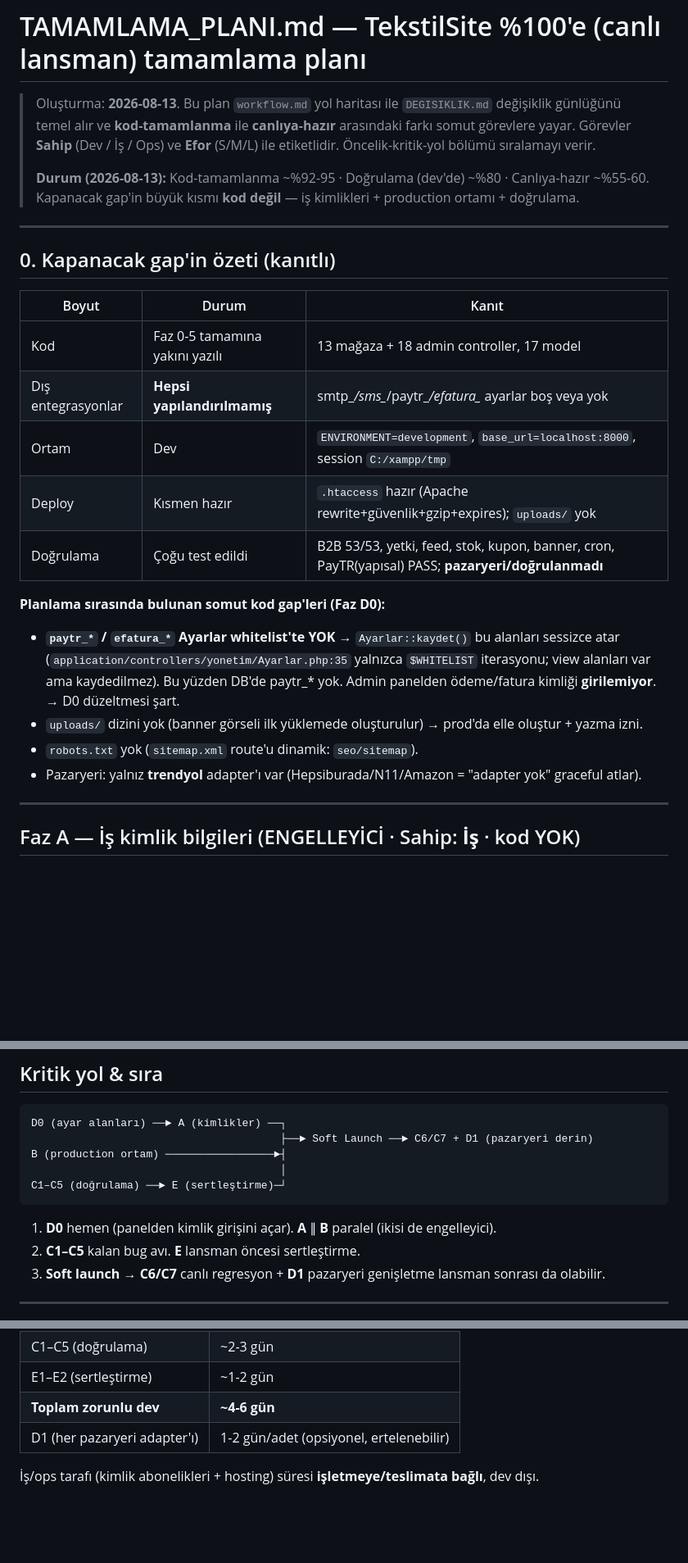
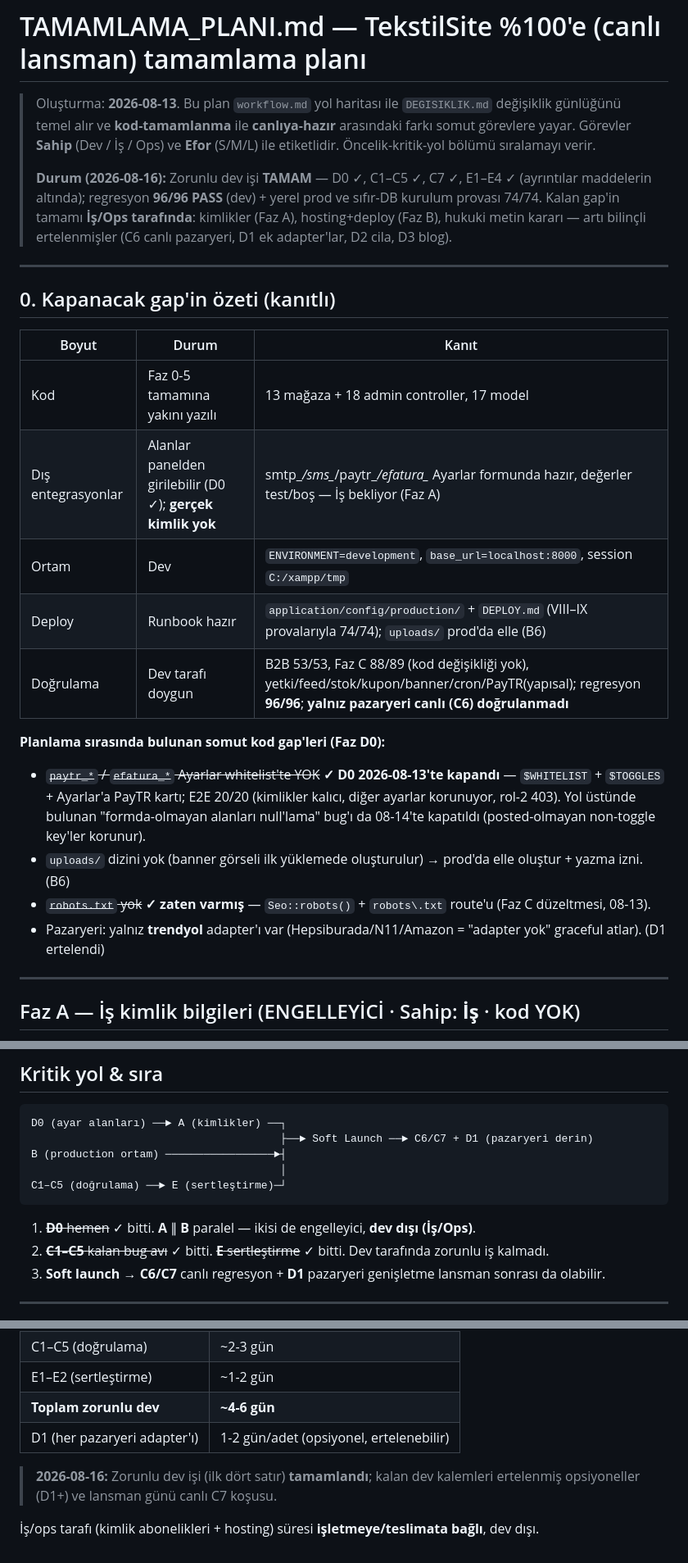
Before and after one commit to MuhammedAli5775/TekstilSite, a Markdown page: TAMAMLAMA_PLANI.md, 3 parts joined by grey strips. Shown at 82% size. Drawn GitHub-style; blank space fills up the shorter version.

Commit message:
TAMAMLAMA_PLANI durumu 2026-08-16'ya çekildi: zorunlu dev işi TAMAM (D0/C1-C5/C7/E ✓, regresyon 96/96)
- Durum satırı + özet tablo gerçeğe göre güncellendi (prod/sıfır-DB provaları, Faz C 88/89)
- C1-C5 ve D0'a ✓ kanıt satırları; C7 72→96/96; bayi-onay açık bulgusu çözüldü olarak işlendi
- Kapsam notu: bayi faturalar/bakiye self-servisi inşa edilmedi (DoD dışı — ihtiyaç halinde yeni iş)
- Kritik yol: kalan engelleyiciler yalnız İş (Faz A) + Ops (Faz B)

Co-Authored-By: Claude Opus 4.8 (1M context) <noreply@anthropic.com>

````diff
--- a/TAMAMLAMA_PLANI.md
+++ b/TAMAMLAMA_PLANI.md
@@ -5,8 +5,11 @@
 > farkı somut görevlere yayar. Görevler **Sahip** (Dev / İş / Ops) ve **Efor** (S/M/L) ile
 > etiketlidir. Öncelik-kritik-yol bölümü sıralamayı verir.
 >
-> **Durum (2026-08-13):** Kod-tamamlanma ~%92-95 · Doğrulama (dev'de) ~%80 · Canlıya-hazır ~%55-60.
-> Kapanacak gap'in büyük kısmı **kod değil** — iş kimlikleri + production ortamı + doğrulama.
+> **Durum (2026-08-16):** Zorunlu dev işi **TAMAM** — D0 ✓, C1–C5 ✓, C7 ✓, E1–E4 ✓
+> (ayrıntılar maddelerin altında); regresyon **96/96 PASS** (dev) + yerel prod ve
+> sıfır-DB kurulum provası 74/74. Kalan gap'in tamamı **İş/Ops tarafında**: kimlikler
+> (Faz A), hosting+deploy (Faz B), hukuki metin kararı — artı bilinçli ertelenmişler
+> (C6 canlı pazaryeri, D1 ek adapter'lar, D2 cila, D3 blog).
 
 ---
 
@@ -15,19 +18,19 @@
 | Boyut | Durum | Kanıt |
 |---|---|---|
 | Kod | Faz 0-5 tamamına yakını yazılı | 13 mağaza + 18 admin controller, 17 model |
-| Dış entegrasyonlar | **Hepsi yapılandırılmamış** | smtp_*/sms_*/paytr_*/efatura_* ayarlar boş veya yok |
+| Dış entegrasyonlar | Alanlar panelden girilebilir (D0 ✓); **gerçek kimlik yok** | smtp_*/sms_*/paytr_*/efatura_* Ayarlar formunda hazır, değerler test/boş — İş bekliyor (Faz A) |
 | Ortam | Dev | `ENVIRONMENT=development`, `base_url=localhost:8000`, session `C:/xampp/tmp` |
-| Deploy | Kısmen hazır | `.htaccess` hazır (Apache rewrite+güvenlik+gzip+expires); `uploads/` yok |
-| Doğrulama | Çoğu test edildi | B2B 53/53, yetki, feed, stok, kupon, banner, cron, PayTR(yapısal) PASS; **pazaryeri/doğrulanmadı** |
+| Deploy | Runbook hazır | `application/config/production/` + `DEPLOY.md` (VIII–IX provalarıyla 74/74); `uploads/` prod'da elle (B6) |
+| Doğrulama | Dev tarafı doygun | B2B 53/53, Faz C 88/89 (kod değişikliği yok), yetki/feed/stok/kupon/banner/cron/PayTR(yapısal); regresyon **96/96**; **yalnız pazaryeri canlı (C6) doğrulanmadı** |
 
 **Planlama sırasında bulunan somut kod gap'leri (Faz D0):**
-- **`paytr_*` / `efatura_*` Ayarlar whitelist'te YOK** → `Ayarlar::kaydet()` bu alanları sessizce
-  atar (`application/controllers/yonetim/Ayarlar.php:35` yalnızca `$WHITELIST` iterasyonu; view
-  alanları var ama kaydedilmez). Bu yüzden DB'de paytr_* yok. Admin panelden ödeme/fatura kimliği
-  **girilemiyor**. → D0 düzeltmesi şart.
-- `uploads/` dizini yok (banner görseli ilk yüklemede oluşturulur) → prod'da elle oluştur + yazma izni.
-- `robots.txt` yok (`sitemap.xml` route'u dinamik: `seo/sitemap`).
-- Pazaryeri: yalnız **trendyol** adapter'ı var (Hepsiburada/N11/Amazon = "adapter yok" graceful atlar).
+- ~~`paytr_*` / `efatura_*` Ayarlar whitelist'te YOK~~ **✓ D0 2026-08-13'te kapandı** —
+  `$WHITELIST` + `$TOGGLES` + Ayarlar'a PayTR kartı; E2E 20/20 (kimlikler kalıcı, diğer
+  ayarlar korunuyor, rol-2 403). Yol üstünde bulunan "formda-olmayan alanları null'lama"
+  bug'ı da 08-14'te kapatıldı (posted-olmayan non-toggle key'ler korunur).
+- `uploads/` dizini yok (banner görseli ilk yüklemede oluşturulur) → prod'da elle oluştur + yazma izni. (B6)
+- ~~`robots.txt` yok~~ **✓ zaten varmış** — `Seo::robots()` + `robots\.txt` route'u (Faz C düzeltmesi, 08-13).
+- Pazaryeri: yalnız **trendyol** adapter'ı var (Hepsiburada/N11/Amazon = "adapter yok" graceful atlar). (D1 ertelendi)
 
 ---
 
@@ -152,8 +166,8 @@ B (production ortam) ─────────────────►┤
 C1–C5 (doğrulama) ──► E (sertleştirme)─┘
 ```
 
-1. **D0** hemen (panelden kimlik girişini açar). **A** ∥ **B** paralel (ikisi de engelleyici).
-2. **C1–C5** kalan bug avı. **E** lansman öncesi sertleştirme.
+1. ~~**D0** hemen~~ ✓ bitti. **A** ∥ **B** paralel — ikisi de engelleyici, **dev dışı (İş/Ops)**.
+2. ~~**C1–C5** kalan bug avı~~ ✓ bitti. ~~**E** sertleştirme~~ ✓ bitti. Dev tarafında zorunlu iş kalmadı.
 3. **Soft launch** → **C6/C7** canlı regresyon + **D1** pazaryeri genişletme lansman sonrası da olabilir.
 
 ---
@@ -181,4 +195,7 @@ C1–C5 (doğrulama) ──► E (sertleştirme)─┘
 | **Toplam zorunlu dev** | **~4-6 gün** |
 | D1 (her pazaryeri adapter'ı) | 1-2 gün/adet (opsiyonel, ertelenebilir) |
 
+> **2026-08-16:** Zorunlu dev işi (ilk dört satır) **tamamlandı**; kalan dev kalemleri
+> ertelenmiş opsiyoneller (D1+) ve lansman günü canlı C7 koşusu.
+
 İş/ops tarafı (kimlik abonelikleri + hosting) süresi **işletmeye/teslimata bağlı**, dev dışı.
````
Also changed, not shown: other parts of TAMAMLAMA_PLANI.md (+14 -3 lines).
